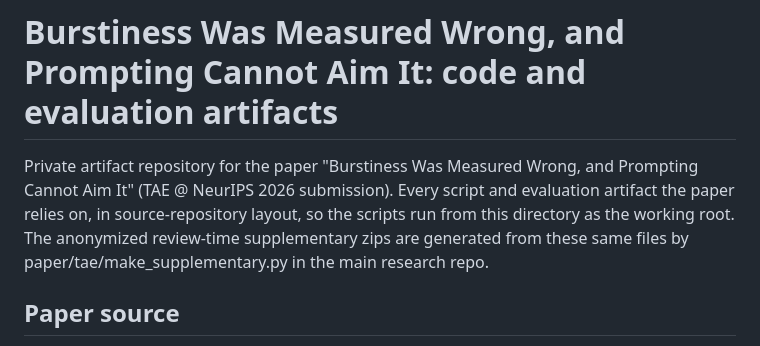
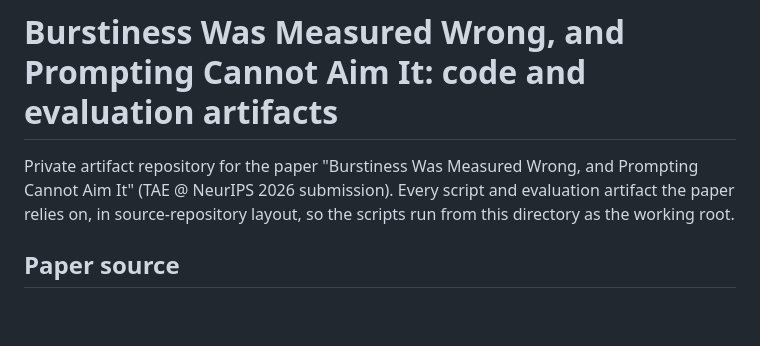
Before and after one commit to VittoriaLanzo/burstiness-was-measured-wrong-lp4fm, a Markdown page: README.md, the part around the change. GitHub-like rendering; blank space fills up the shorter version.

Commit message:
Drop mention of the supplementary generator from the README

```diff
--- a/README.md
+++ b/README.md
@@ -3,9 +3,7 @@
 Private artifact repository for the paper "Burstiness Was Measured Wrong, and
 Prompting Cannot Aim It" (TAE @ NeurIPS 2026 submission). Every script and
 evaluation artifact the paper relies on, in source-repository layout, so the
-scripts run from this directory as the working root. The anonymized review-time
-supplementary zips are generated from these same files by
-paper/tae/make_supplementary.py in the main research repo.
+scripts run from this directory as the working root.
 
 ## Paper source
 
```
